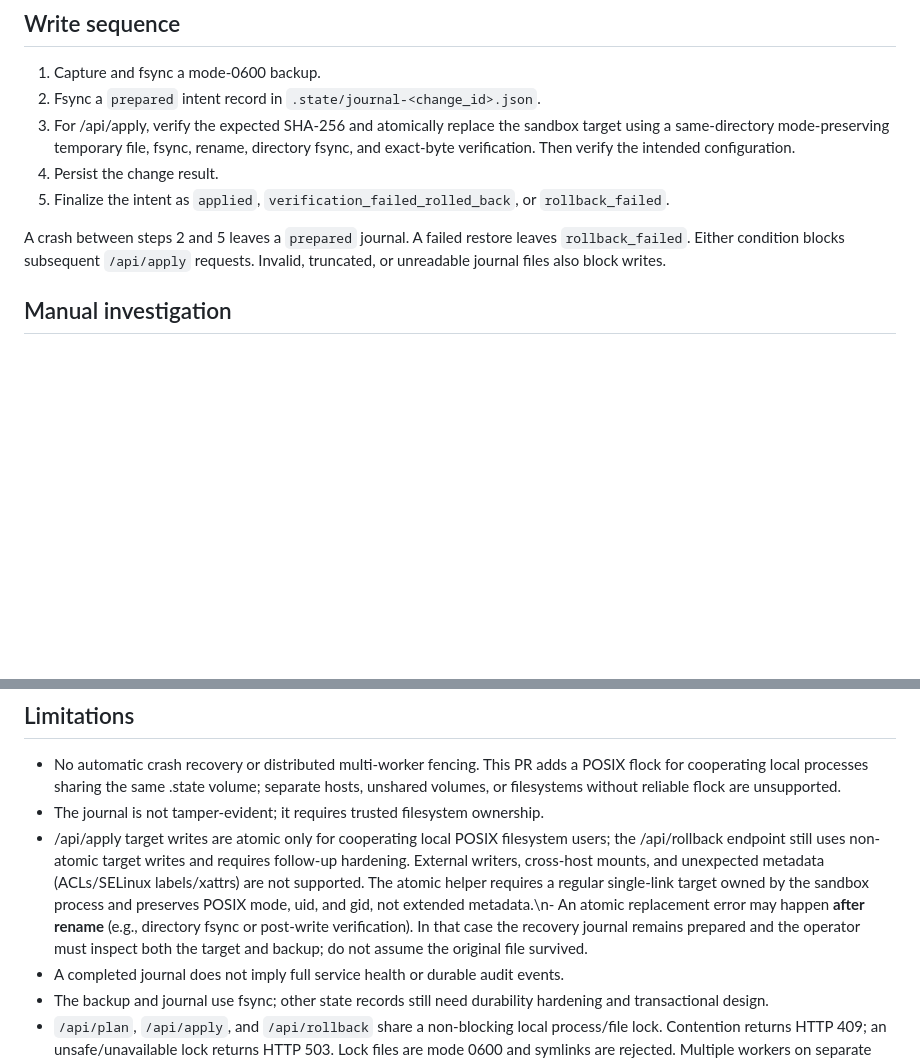
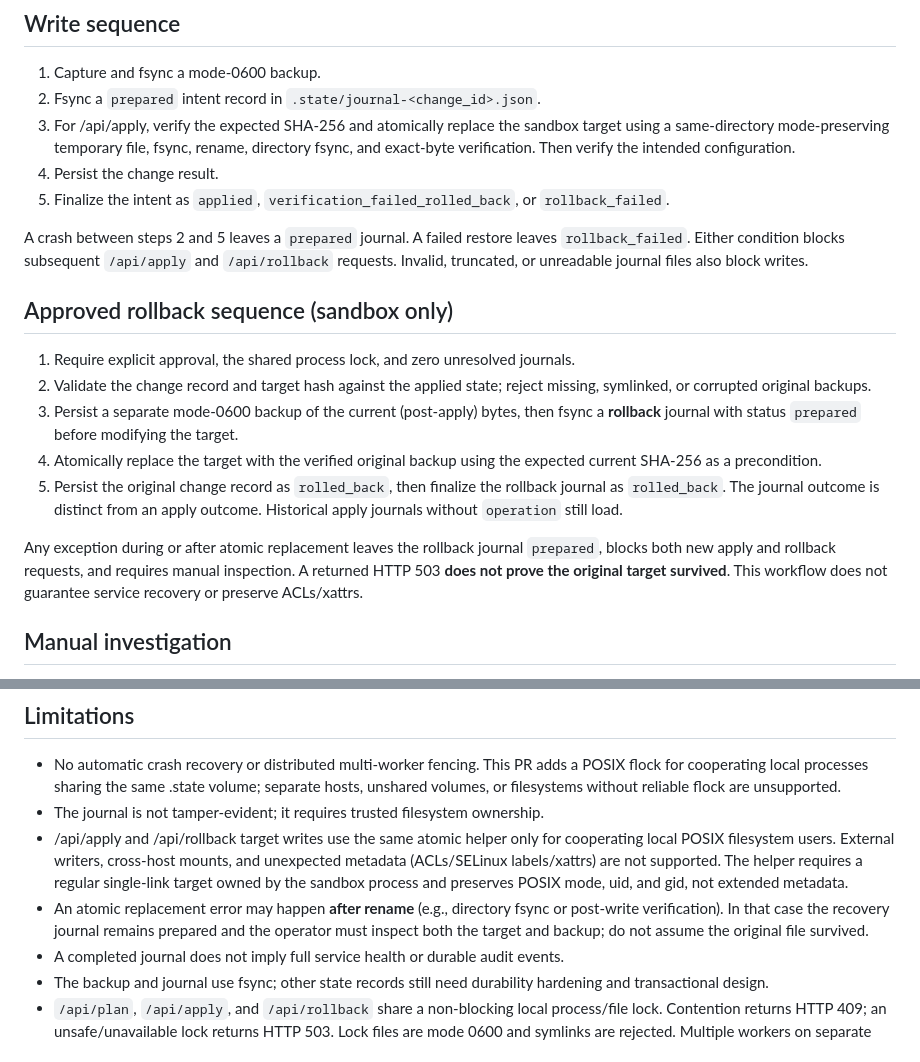
Before and after one commit to jatakara/ngwind, a Markdown page: remedyops-ai/RECOVERY.md, 2 parts joined by grey strips. GitHub-like rendering; blank space fills up the shorter version.

Commit message:
docs: describe fail-closed atomic rollback and manual recovery limits

```diff
--- a/remedyops-ai/RECOVERY.md
+++ b/remedyops-ai/RECOVERY.md
@@ -13,8 +13,26 @@ rollback mechanism. Do not use this prototype for unattended production changes.
    or `rollback_failed`.
 
 A crash between steps 2 and 5 leaves a `prepared` journal. A failed restore
-leaves `rollback_failed`. Either condition blocks subsequent `/api/apply`
+leaves `rollback_failed`. Either condition blocks subsequent `/api/apply` and `/api/rollback`
 requests. Invalid, truncated, or unreadable journal files also block writes.
+
+## Approved rollback sequence (sandbox only)
+
+1. Require explicit approval, the shared process lock, and zero unresolved journals.
+2. Validate the change record and target hash against the applied state; reject
+   missing, symlinked, or corrupted original backups.
+3. Persist a separate mode-0600 backup of the current (post-apply) bytes, then
+   fsync a **rollback** journal with status `prepared` before modifying the target.
+4. Atomically replace the target with the verified original backup using the
+   expected current SHA-256 as a precondition.
+5. Persist the original change record as `rolled_back`, then finalize the
+   rollback journal as `rolled_back`. The journal outcome is distinct from
+   an apply outcome. Historical apply journals without `operation` still load.
+
+Any exception during or after atomic replacement leaves the rollback journal
+`prepared`, blocks both new apply and rollback requests, and requires manual
+inspection. A returned HTTP 503 **does not prove the original target survived**.
+This workflow does not guarantee service recovery or preserve ACLs/xattrs.
 
 ## Manual investigation
 
@@ -35,7 +53,8 @@ requests. Invalid, truncated, or unreadable journal files also block writes.
 
 - No automatic crash recovery or distributed multi-worker fencing. This PR adds a POSIX flock for cooperating local processes sharing the same .state volume; separate hosts, unshared volumes, or filesystems without reliable flock are unsupported.
 - The journal is not tamper-evident; it requires trusted filesystem ownership.
-- /api/apply target writes are atomic only for cooperating local POSIX filesystem users; the /api/rollback endpoint still uses non-atomic target writes and requires follow-up hardening. External writers, cross-host mounts, and unexpected metadata (ACLs/SELinux labels/xattrs) are not supported. The atomic helper requires a regular single-link target owned by the sandbox process and preserves POSIX mode, uid, and gid, not extended metadata.\n- An atomic replacement error may happen **after rename** (e.g., directory fsync or post-write verification). In that case the recovery journal remains prepared and the operator must inspect both the target and backup; do not assume the original file survived.
+- /api/apply and /api/rollback target writes use the same atomic helper only for cooperating local POSIX filesystem users. External writers, cross-host mounts, and unexpected metadata (ACLs/SELinux labels/xattrs) are not supported. The helper requires a regular single-link target owned by the sandbox process and preserves POSIX mode, uid, and gid, not extended metadata.
+- An atomic replacement error may happen **after rename** (e.g., directory fsync or post-write verification). In that case the recovery journal remains prepared and the operator must inspect both the target and backup; do not assume the original file survived.
 - A completed journal does not imply full service health or durable audit events.
 - The backup and journal use fsync; other state records still need durability
   hardening and transactional design.
```
